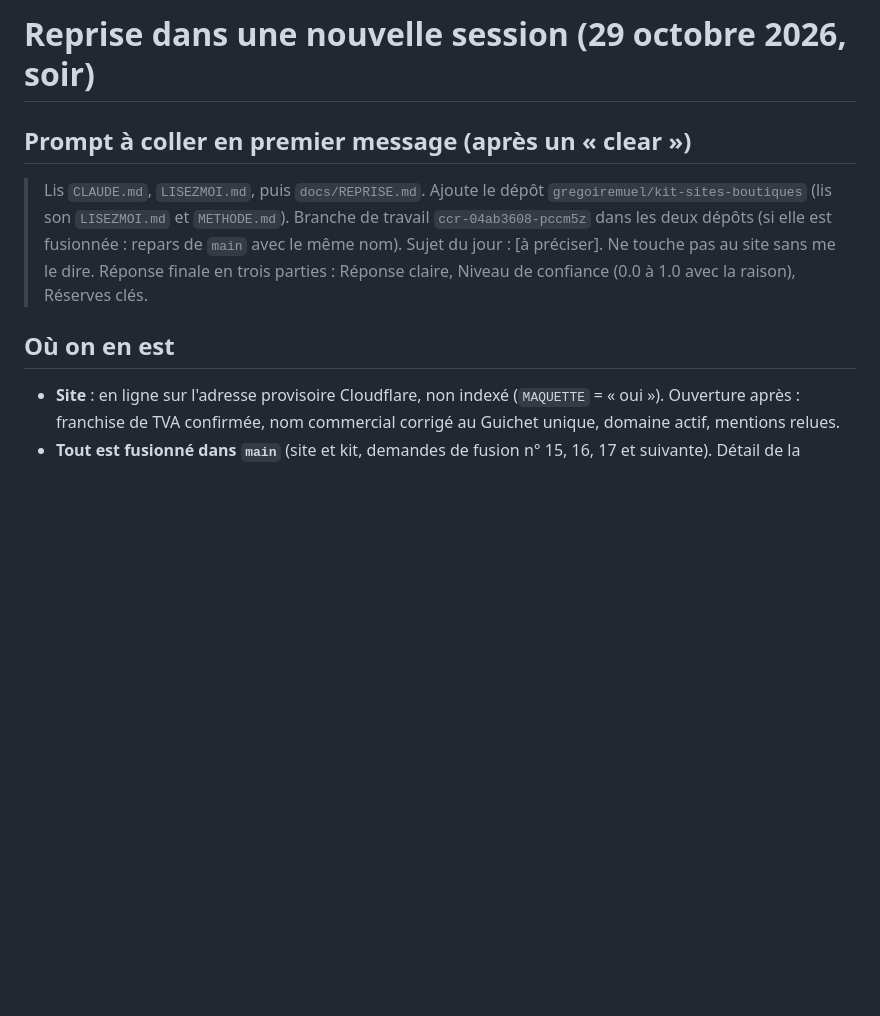
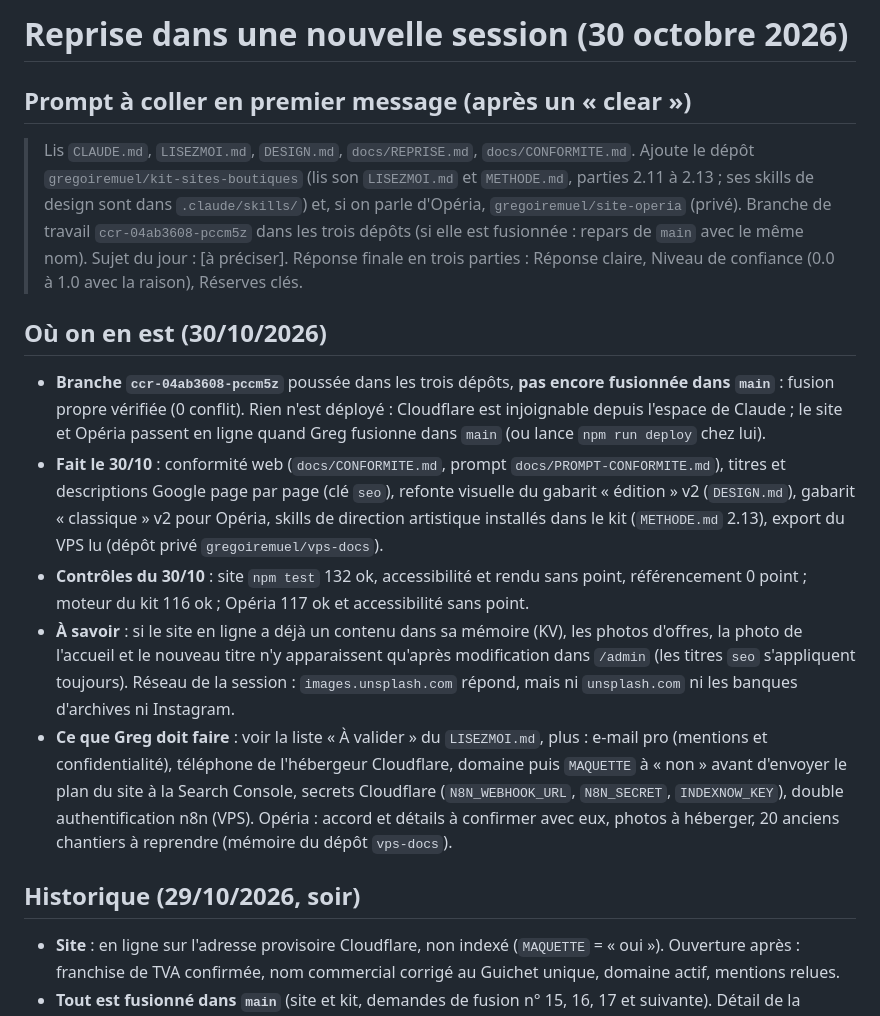
Before and after one commit to gregoiremuel/site-atelier-muel, a Markdown page: docs/REPRISE.md, the part around the change. Drawn GitHub-style; blank space fills up the shorter version.

Commit message:
Reprise : état au 30 octobre 2026
Co-Authored-By: Claude Sonnet 5.5 <noreply@anthropic.com>
Claude-Session: https://claude.ai/code/session_01KmWuHm8Es98R3za8RX9xbX

```diff
--- a/docs/REPRISE.md
+++ b/docs/REPRISE.md
@@ -1,9 +1,16 @@
-# Reprise dans une nouvelle session (29 octobre 2026, soir)
+# Reprise dans une nouvelle session (30 octobre 2026)
 
 ## Prompt à coller en premier message (après un « clear »)
-> Lis `CLAUDE.md`, `LISEZMOI.md`, puis `docs/REPRISE.md`. Ajoute le dépôt `gregoiremuel/kit-sites-boutiques` (lis son `LISEZMOI.md` et `METHODE.md`). Branche de travail `ccr-04ab3608-pccm5z` dans les deux dépôts (si elle est fusionnée : repars de `main` avec le même nom). Sujet du jour : [à préciser]. Ne touche pas au site sans me le dire. Réponse finale en trois parties : Réponse claire, Niveau de confiance (0.0 à 1.0 avec la raison), Réserves clés.
+> Lis `CLAUDE.md`, `LISEZMOI.md`, `DESIGN.md`, `docs/REPRISE.md`, `docs/CONFORMITE.md`. Ajoute le dépôt `gregoiremuel/kit-sites-boutiques` (lis son `LISEZMOI.md` et `METHODE.md`, parties 2.11 à 2.13 ; ses skills de design sont dans `.claude/skills/`) et, si on parle d'Opéria, `gregoiremuel/site-operia` (privé). Branche de travail `ccr-04ab3608-pccm5z` dans les trois dépôts (si elle est fusionnée : repars de `main` avec le même nom). Sujet du jour : [à préciser]. Réponse finale en trois parties : Réponse claire, Niveau de confiance (0.0 à 1.0 avec la raison), Réserves clés.
 
-## Où on en est
+## Où on en est (30/10/2026)
+- **Branche `ccr-04ab3608-pccm5z`** poussée dans les trois dépôts, **pas encore fusionnée dans `main`** : fusion propre vérifiée (0 conflit). Rien n'est déployé : Cloudflare est injoignable depuis l'espace de Claude ; le site et Opéria passent en ligne quand Greg fusionne dans `main` (ou lance `npm run deploy` chez lui).
+- **Fait le 30/10** : conformité web (`docs/CONFORMITE.md`, prompt `docs/PROMPT-CONFORMITE.md`), titres et descriptions Google page par page (clé `seo`), refonte visuelle du gabarit « édition » v2 (`DESIGN.md`), gabarit « classique » v2 pour Opéria, skills de direction artistique installés dans le kit (`METHODE.md` 2.13), export du VPS lu (dépôt privé `gregoiremuel/vps-docs`).
+- **Contrôles du 30/10** : site `npm test` 132 ok, accessibilité et rendu sans point, référencement 0 point ; moteur du kit 116 ok ; Opéria 117 ok et accessibilité sans point.
+- **À savoir** : si le site en ligne a déjà un contenu dans sa mémoire (KV), les photos d'offres, la photo de l'accueil et le nouveau titre n'y apparaissent qu'après modification dans `/admin` (les titres `seo` s'appliquent toujours). Réseau de la session : `images.unsplash.com` répond, mais ni `unsplash.com` ni les banques d'archives ni Instagram.
+- **Ce que Greg doit faire** : voir la liste « À valider » du `LISEZMOI.md`, plus : e-mail pro (mentions et confidentialité), téléphone de l'hébergeur Cloudflare, domaine puis `MAQUETTE` à « non » avant d'envoyer le plan du site à la Search Console, secrets Cloudflare (`N8N_WEBHOOK_URL`, `N8N_SECRET`, `INDEXNOW_KEY`), double authentification n8n (VPS). Opéria : accord et détails à confirmer avec eux, photos à héberger, 20 anciens chantiers à reprendre (mémoire du dépôt `vps-docs`).
+
+## Historique (29/10/2026, soir)
 - **Site** : en ligne sur l'adresse provisoire Cloudflare, non indexé (`MAQUETTE` = « oui »). Ouverture après : franchise de TVA confirmée, nom commercial corrigé au Guichet unique, domaine actif, mentions relues.
 - **Tout est fusionné dans `main`** (site et kit, demandes de fusion n° 15, 16, 17 et suivante). Détail de la journée : `docs/AUDIT-2026-10-29.md` (audit, quatre priorités, démonstrations entièrement différentes, décisions de Greg en partie 9). Avant cela :
   - Offre **Visibilité Google** : prompts mensuels, modèle de rapport, script du palier 1 (`kit/visibilite-google/`, `kit/outils/visibilite-google.mjs`).
```
